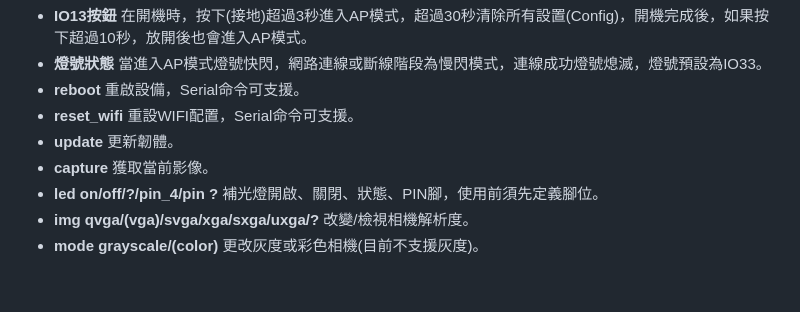
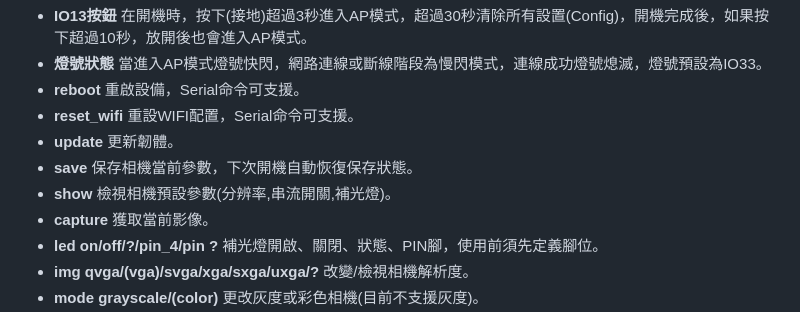
Before and after one commit to cypswu/espmqtt, a Markdown page: CAM/Readme.md, the part around the change. Drawn GitHub-style; blank space fills up the shorter version.

```diff
--- a/CAM/Readme.md
+++ b/CAM/Readme.md
@@ -41,6 +41,8 @@
 - **reboot** 重啟設備，Serial命令可支援。
 - **reset_wifi** 重設WIFI配置，Serial命令可支援。
 - **update** 更新韌體。
+- **save** 保存相機當前參數，下次開機自動恢復保存狀態。
+- **show** 檢視相機預設參數(分辨率,串流開關,補光燈)。
 - **capture** 獲取當前影像。
 - **led on/off/?/pin_4/pin ?** 補光燈開啟、關閉、狀態、PIN腳，使用前須先定義腳位。
 - **img qvga/(vga)/svga/xga/sxga/uxga/?** 改變/檢視相機解析度。
```
